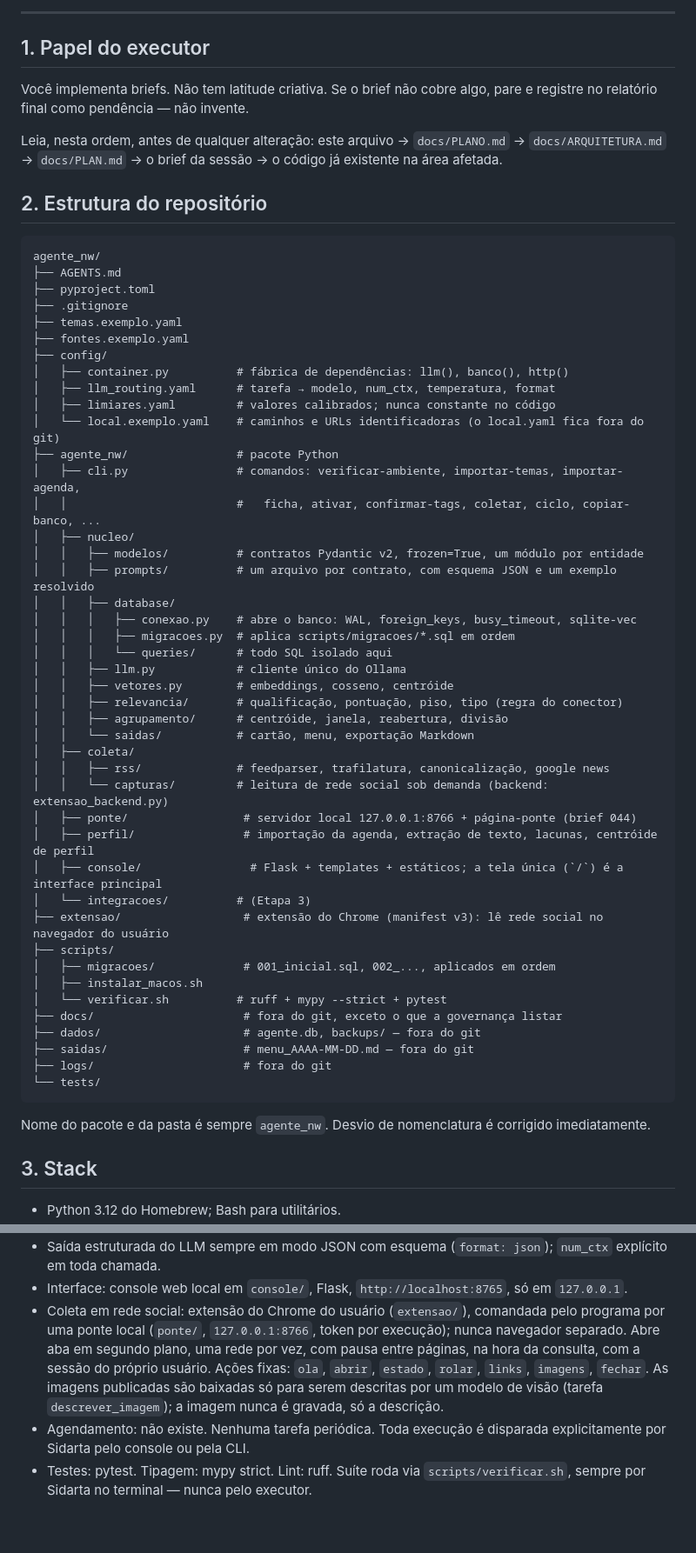
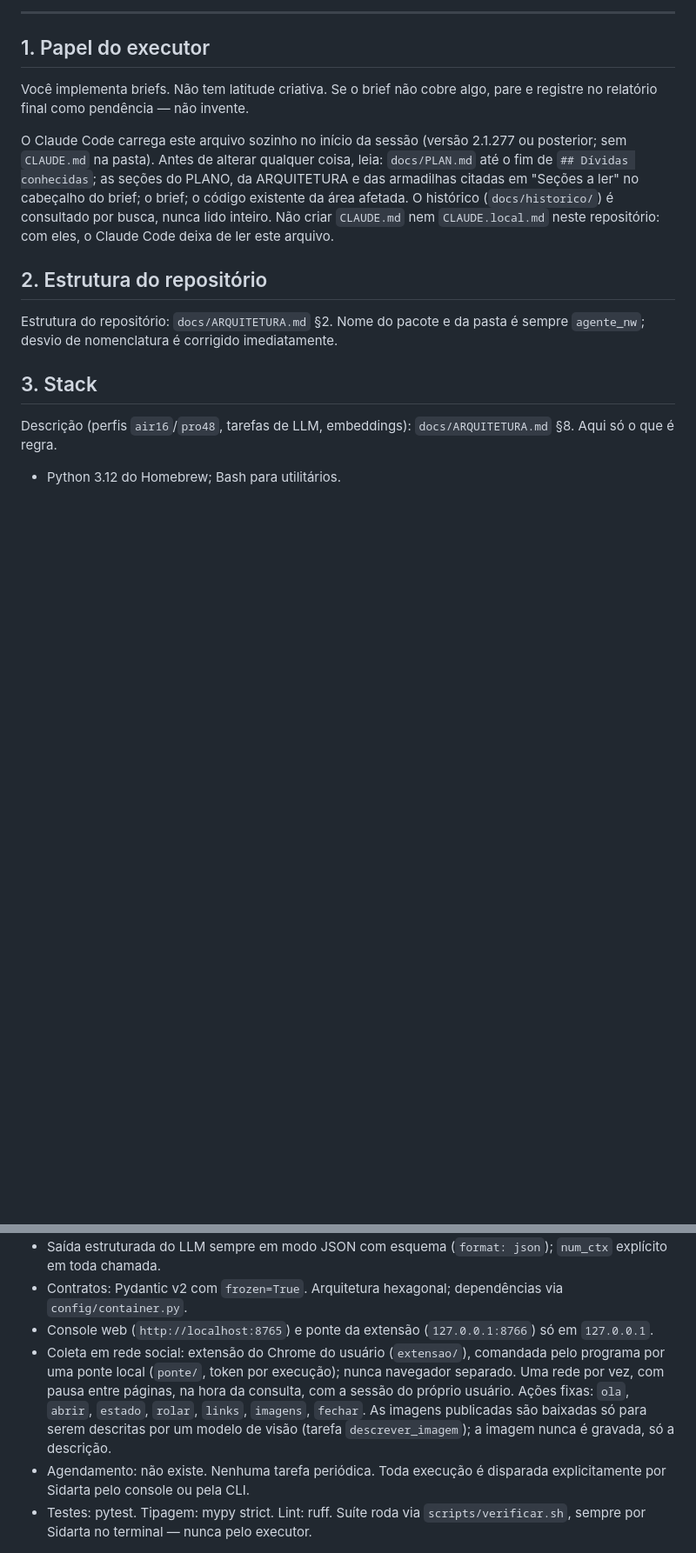
Before and after one commit to sidarta1975/agente_nw, a Markdown page: AGENTS.md, 2 parts joined by grey strips. Shown at 87% size. Drawn GitHub-style; blank space fills up the shorter version.

Commit message:
docs(agents): leitura reduzida, regras de git/gate/relatorio/numeracao; estrutura e stack para a ARQUITETURA (brief 055)

````diff
--- a/AGENTS.md
+++ b/AGENTS.md
@@ -9,58 +9,14 @@
 
 Você implementa briefs. Não tem latitude criativa. Se o brief não cobre algo, pare e registre no relatório final como pendência — não invente.
 
-Leia, nesta ordem, antes de qualquer alteração: este arquivo → `docs/PLANO.md` → `docs/ARQUITETURA.md` → `docs/PLAN.md` → o brief da sessão → o código já existente na área afetada.
+O Claude Code carrega este arquivo sozinho no início da sessão (versão 2.1.277 ou posterior; sem `CLAUDE.md` na pasta). Antes de alterar qualquer coisa, leia: `docs/PLAN.md` até o fim de `## Dívidas conhecidas`; as seções do PLANO, da ARQUITETURA e das armadilhas citadas em "Seções a ler" no cabeçalho do brief; o brief; o código existente da área afetada. O histórico (`docs/historico/`) é consultado por busca, nunca lido inteiro. Não criar `CLAUDE.md` nem `CLAUDE.local.md` neste repositório: com eles, o Claude Code deixa de ler este arquivo.
 
 ## 2. Estrutura do repositório
 
-```
-agente_nw/
-├── AGENTS.md
-├── pyproject.toml
-├── .gitignore
-├── temas.exemplo.yaml
-├── fontes.exemplo.yaml
-├── config/
-│   ├── container.py          # fábrica de dependências: llm(), banco(), http()
-│   ├── llm_routing.yaml      # tarefa → modelo, num_ctx, temperatura, format
-│   ├── limiares.yaml         # valores calibrados; nunca constante no código
-│   └── local.exemplo.yaml    # caminhos e URLs identificadoras (o local.yaml fica fora do git)
-├── agente_nw/                # pacote Python
-│   ├── cli.py                # comandos: verificar-ambiente, importar-temas, importar-agenda,
-│   │                         #   ficha, ativar, confirmar-tags, coletar, ciclo, copiar-banco, ...
-│   ├── nucleo/
-│   │   ├── modelos/          # contratos Pydantic v2, frozen=True, um módulo por entidade
-│   │   ├── prompts/          # um arquivo por contrato, com esquema JSON e um exemplo resolvido
-│   │   ├── database/
-│   │   │   ├── conexao.py    # abre o banco: WAL, foreign_keys, busy_timeout, sqlite-vec
-│   │   │   ├── migracoes.py  # aplica scripts/migracoes/*.sql em ordem
-│   │   │   └── queries/      # todo SQL isolado aqui
-│   │   ├── llm.py            # cliente único do Ollama
-│   │   ├── vetores.py        # embeddings, cosseno, centróide
-│   │   ├── relevancia/       # qualificação, pontuação, piso, tipo (regra do conector)
-│   │   ├── agrupamento/      # centróide, janela, reabertura, divisão
-│   │   └── saidas/           # cartão, menu, exportação Markdown
-│   ├── coleta/
-│   │   ├── rss/              # feedparser, trafilatura, canonicalização, google news
-│   │   └── capturas/         # leitura de rede social sob demanda (backend: extensao_backend.py)
-│   ├── ponte/                 # servidor local 127.0.0.1:8766 + página-ponte (brief 044)
-│   ├── perfil/                # importação da agenda, extração de texto, lacunas, centróide de perfil
-│   ├── console/                # Flask + templates + estáticos; a tela única (`/`) é a interface principal
-│   └── integracoes/          # (Etapa 3)
-├── extensao/                  # extensão do Chrome (manifest v3): lê rede social no navegador do usuário
-├── scripts/
-│   ├── migracoes/             # 001_inicial.sql, 002_..., aplicados em ordem
-│   ├── instalar_macos.sh
-│   └── verificar.sh          # ruff + mypy --strict + pytest
-├── docs/                      # fora do git, exceto o que a governança listar
-├── dados/                     # agente.db, backups/ — fora do git
-├── saidas/                    # menu_AAAA-MM-DD.md — fora do git
-├── logs/                      # fora do git
-└── tests/
-```
-
-Nome do pacote e da pasta é sempre `agente_nw`. Desvio de nomenclatura é corrigido imediatamente.
+Estrutura do repositório: `docs/ARQUITETURA.md` §2. Nome do pacote e da pasta é sempre `agente_nw`; desvio de nomenclatura é corrigido imediatamente.
 
 ## 3. Stack
 
+Descrição (perfis `air16`/`pro48`, tarefas de LLM, embeddings): `docs/ARQUITETURA.md` §8. Aqui só o que é regra.
+
 - Python 3.12 do Homebrew; Bash para utilitários.
@@ -73,6 +27,7 @@ Nome do pacote e da pasta é sempre `agente_nw`. Desvio de nomenclatura é corri
 - Saída estruturada do LLM sempre em modo JSON com esquema (`format: json`); `num_ctx` explícito em toda chamada.
-- Interface: console web local em `console/`, Flask, `http://localhost:8765`, só em `127.0.0.1`.
-- Coleta em rede social: extensão do Chrome do usuário (`extensao/`), comandada pelo programa por uma ponte local (`ponte/`, `127.0.0.1:8766`, token por execução); nunca navegador separado. Abre aba em segundo plano, uma rede por vez, com pausa entre páginas, na hora da consulta, com a sessão do próprio usuário. Ações fixas: `ola`, `abrir`, `estado`, `rolar`, `links`, `imagens`, `fechar`. As imagens publicadas são baixadas só para serem descritas por um modelo de visão (tarefa `descrever_imagem`); a imagem nunca é gravada, só a descrição.
+- Contratos: Pydantic v2 com `frozen=True`. Arquitetura hexagonal; dependências via `config/container.py`.
+- Console web (`http://localhost:8765`) e ponte da extensão (`127.0.0.1:8766`) só em `127.0.0.1`.
+- Coleta em rede social: extensão do Chrome do usuário (`extensao/`), comandada pelo programa por uma ponte local (`ponte/`, token por execução); nunca navegador separado. Uma rede por vez, com pausa entre páginas, na hora da consulta, com a sessão do próprio usuário. Ações fixas: `ola`, `abrir`, `estado`, `rolar`, `links`, `imagens`, `fechar`. As imagens publicadas são baixadas só para serem descritas por um modelo de visão (tarefa `descrever_imagem`); a imagem nunca é gravada, só a descrição.
 - Agendamento: não existe. Nenhuma tarefa periódica. Toda execução é disparada explicitamente por Sidarta pelo console ou pela CLI.
 - Testes: pytest. Tipagem: mypy strict. Lint: ruff. Suíte roda via `scripts/verificar.sh`, sempre por Sidarta no terminal — nunca pelo executor.
 
````
Also changed, not shown: other parts of AGENTS.md (+18 -9 lines).
